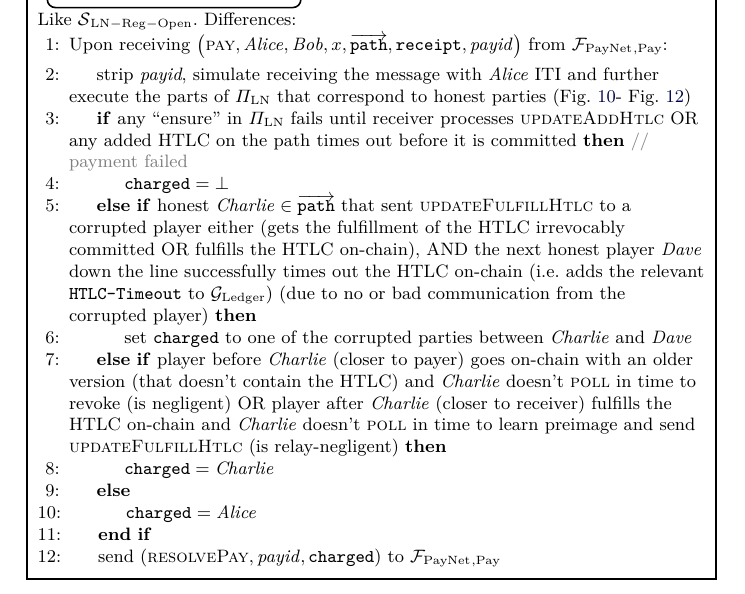
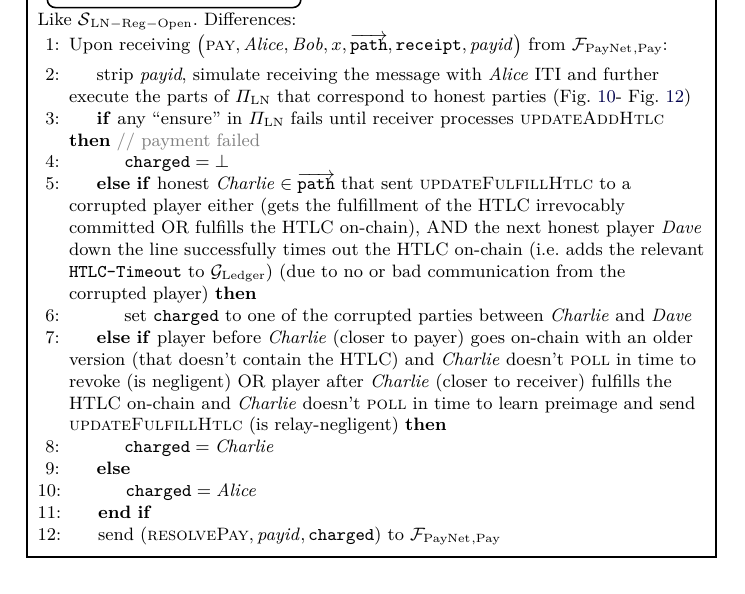
Before and after one commit to OrfeasLitos/PaymentChannels, a LaTeX paper (src/paymentChannels.tex, which reads src/payproof.tex): part of page 32 of 40, cut so that both start at the same text. Compiled offline with pdfLaTeX.

Commit message:
Remove redundant failure case

```diff
--- a/src/payproof.tex
+++ b/src/payproof.tex
@@ -41,8 +41,7 @@
         correspond to honest parties (Fig.~\ref{alg:protocol:pay:invoice}-
         Fig.~\ref{alg:protocol:pay:updateFulfillHtlc})
         \If{any ``ensure'' in $\Pi_{\mathrm{LN}}$ fails until receiver processes
-        \textsc{updateAddHtlc} OR any added HTLC on the path times out before it
-        is committed} \Comment{payment failed}
+        \textsc{updateAddHtlc}} \Comment{payment failed}
           \State $\mathtt{charged} = \bot$
         \ElsIf{honest $\charlie{} \in \overrightarrow{\mathtt{path}}$ that sent
         \textsc{updateFulfillHtlc} to a corrupted player either (gets the
```
